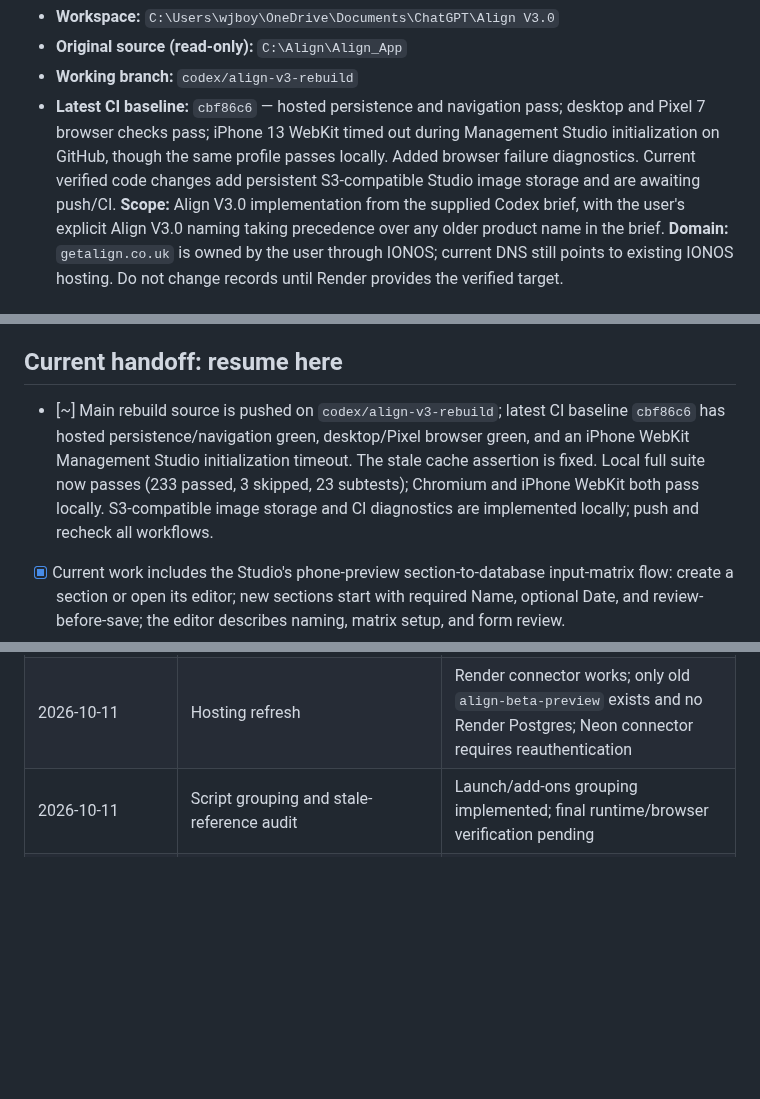
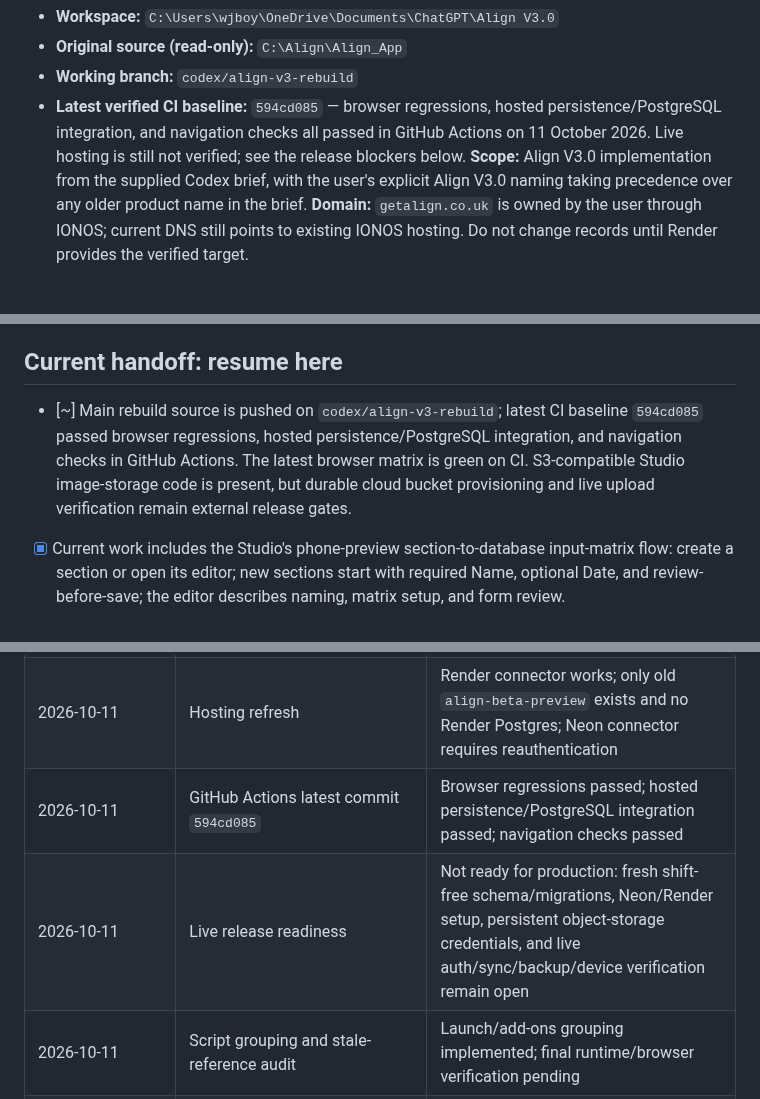
Before and after one commit to wjb006/Align-V3.0, a Markdown page: BUILD_CHECKLIST.md, 3 parts joined by grey strips. Rendered like a GitHub page; blank space fills up the shorter version.

Commit message:
Refresh release checklist with verified CI status

```diff
--- a/BUILD_CHECKLIST.md
+++ b/BUILD_CHECKLIST.md
@@ -5,7 +5,7 @@
 - **Workspace:** `C:\Users\wjboy\OneDrive\Documents\ChatGPT\Align V3.0`
 - **Original source (read-only):** `C:\Align\Align_App`
 - **Working branch:** `codex/align-v3-rebuild`
-- **Latest CI baseline:** `cbf86c6` — hosted persistence and navigation pass; desktop and Pixel 7 browser checks pass; iPhone 13 WebKit timed out during Management Studio initialization on GitHub, though the same profile passes locally. Added browser failure diagnostics. Current verified code changes add persistent S3-compatible Studio image storage and are awaiting push/CI.
+- **Latest verified CI baseline:** `594cd085` — browser regressions, hosted persistence/PostgreSQL integration, and navigation checks all passed in GitHub Actions on 11 October 2026. Live hosting is still not verified; see the release blockers below.
 **Scope:** Align V3.0 implementation from the supplied Codex brief, with the user's explicit Align V3.0 naming taking precedence over any older product name in the brief.
 **Domain:** `getalign.co.uk` is owned by the user through IONOS; current DNS still points to existing IONOS hosting. Do not change records until Render provides the verified target.
 ## How to use this document
@@ -16,7 +16,7 @@
 - Preserve `C:\Align\Align_App` as read-only. Preserve user data and unrelated working-tree changes.
 - GitHub remote is `origin` → private `wjb006/Align-V3.0`; a dedicated Neon project now exists, but its schema and connection are not yet installed in Render.
 ## Current handoff: resume here
-- [~] Main rebuild source is pushed on `codex/align-v3-rebuild`; latest CI baseline `cbf86c6` has hosted persistence/navigation green, desktop/Pixel browser green, and an iPhone WebKit Management Studio initialization timeout. The stale cache assertion is fixed. Local full suite now passes (233 passed, 3 skipped, 23 subtests); Chromium and iPhone WebKit both pass locally. S3-compatible image storage and CI diagnostics are implemented locally; push and recheck all workflows.
+- [~] Main rebuild source is pushed on `codex/align-v3-rebuild`; latest CI baseline `594cd085` passed browser regressions, hosted persistence/PostgreSQL integration, and navigation checks in GitHub Actions. The latest browser matrix is green on CI. S3-compatible Studio image-storage code is present, but durable cloud bucket provisioning and live upload verification remain external release gates.
 - [x] Current work includes the Studio's phone-preview section-to-database input-matrix flow: create a section or open its editor; new sections start with required Name, optional Date, and review-before-save; the editor describes naming, matrix setup, and form review.
 - [x] Latest full Python run: `.venv\Scripts\python.exe -m pytest -q` — **231 passed, 3 skipped, 23 subtests passed** (12 October 2026); includes the default Work database and legacy shift-free Home feed.
 - [x] Latest desktop Playwright run: `node browser-tests/align.spec.js` — passed, covering section records, calendar event list/month views, Studio draft/publish, and phone preview. Shift totals and annual-leave UI expectations were removed from the retained calendar check.
@@ -167,6 +167,8 @@
 | 2026-10-11 | Retired schedule-only tests and centralized isolated server fixture | Removed five obsolete shift test modules; retained backup/journey coverage now uses test_support.py; full suite 222 passed, 3 skipped, 23 subtests |
 | 2026-10-11 | Event calendar feed | New event-only feed regression passed; desktop Chromium flow passed after feed change; `py_compile` and `git diff --check` passed |
 | 2026-10-11 | Hosting refresh | Render connector works; only old `align-beta-preview` exists and no Render Postgres; Neon connector requires reauthentication |
+| 2026-10-11 | GitHub Actions latest commit `594cd085` | Browser regressions passed; hosted persistence/PostgreSQL integration passed; navigation checks passed |
+| 2026-10-11 | Live release readiness | Not ready for production: fresh shift-free schema/migrations, Neon/Render setup, persistent object-storage credentials, and live auth/sync/backup/device verification remain open |
 | 2026-10-11 | Script grouping and stale-reference audit | Launch/add-ons grouping implemented; final runtime/browser verification pending |
 | 2026-10-11 | File cleanup inventory | Release note duplicates consolidated; duplicate migration check removed; one-off scripts removed; targeted checks pending |
 | 2026-10-11 | File cleanup inventory | Removed stale Build 150 one-off update note and unused PowerShell aliases; current launcher references rechecked |
```
Also changed, not shown: other parts of BUILD_CHECKLIST.md (+1 -1 lines).
